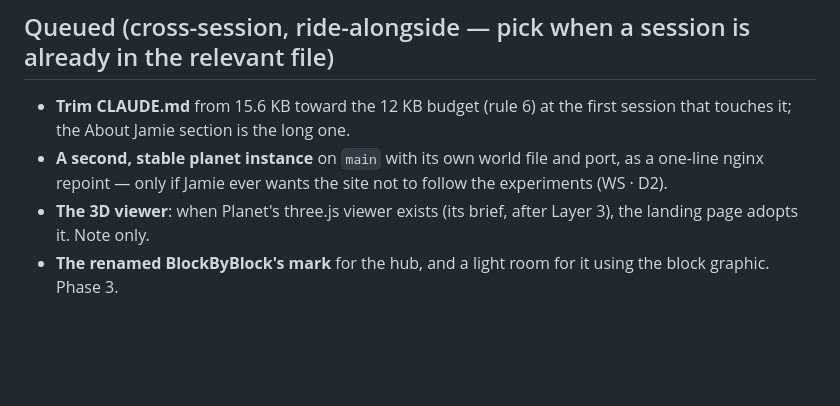
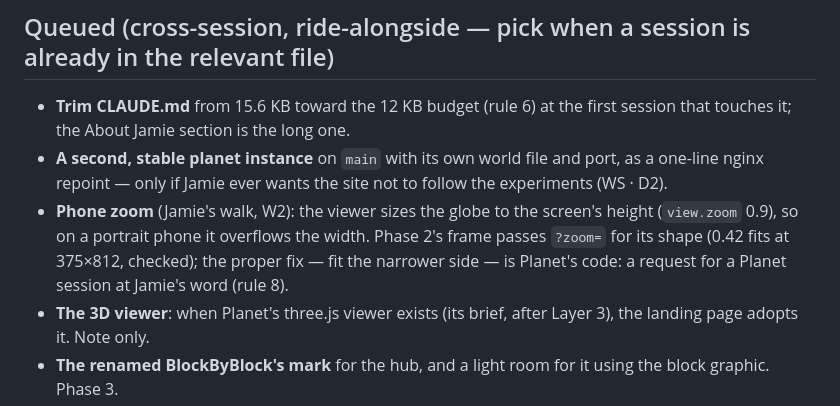
Before and after one commit to JGarcks/anjaneyaworkshop, a Markdown page: docs/process/Workshop-Active-Work.md, the part around the change. Rendered like a GitHub page; blank space fills up the shorter version.

Commit message:
W2 — the front door: phone zoom noted (Phase 2 sets ?zoom=; the real fix is a Planet request)
Co-Authored-By: Claude Opus 5.5 <noreply@anthropic.com>

```diff
--- a/docs/process/Workshop-Active-Work.md
+++ b/docs/process/Workshop-Active-Work.md
@@ -30,6 +30,7 @@
 
 - **Trim CLAUDE.md** from 15.6 KB toward the 12 KB budget (rule 6) at the first session that touches it; the About Jamie section is the long one.
 - **A second, stable planet instance** on `main` with its own world file and port, as a one-line nginx repoint — only if Jamie ever wants the site not to follow the experiments (WS · D2).
+- **Phone zoom** (Jamie's walk, W2): the viewer sizes the globe to the screen's height (`view.zoom` 0.9), so on a portrait phone it overflows the width. Phase 2's frame passes `?zoom=` for its shape (0.42 fits at 375×812, checked); the proper fix — fit the narrower side — is Planet's code: a request for a Planet session at Jamie's word (rule 8).
 - **The 3D viewer**: when Planet's three.js viewer exists (its brief, after Layer 3), the landing page adopts it. Note only.
 - **The renamed BlockByBlock's mark** for the hub, and a light room for it using the block graphic. Phase 3.
 - **ClaimsDesk and PolicyRAG**: what to strip is Jamie's list; nothing from them touches the site before Phase 5.
```
